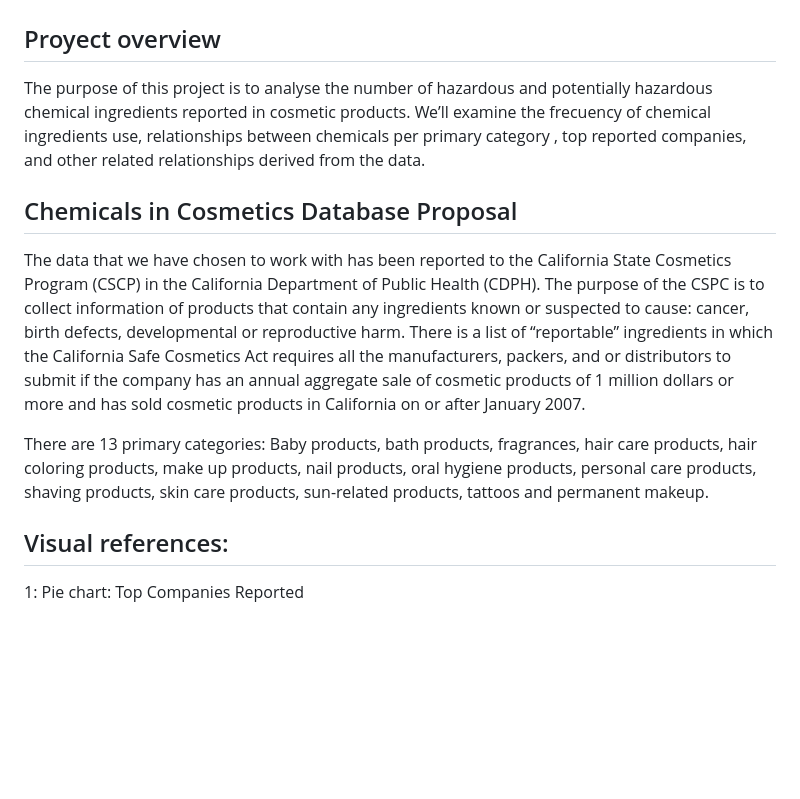
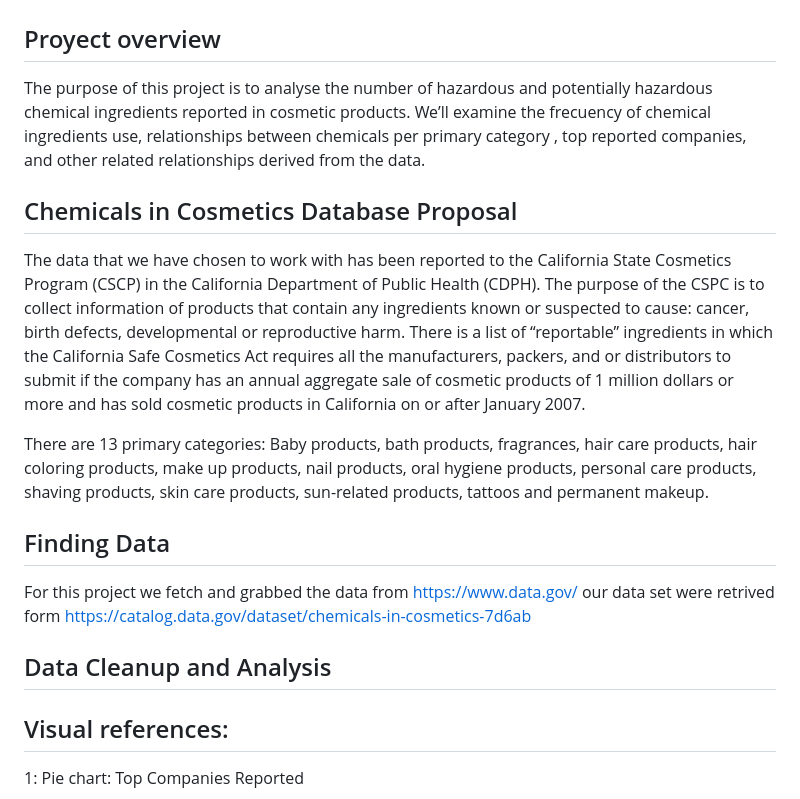
Before and after one commit to paoaleman19/Project3-JS, a Markdown page: README.md, the part around the change. Drawn GitHub-style; blank space fills up the shorter version.

```diff
--- a/README.md
+++ b/README.md
@@ -3,15 +3,19 @@
 ## Project 3 using Java Script
 
 ## Proyect overview
-
-The purpose of this project is to analyse the number of  hazardous and potentially hazardous chemical ingredients reported in cosmetic products. We’ll examine the frecuency of chemical ingredients use, relationships between chemicals per primary category , top reported companies,  and other related relationships derived from the data.
+The purpose of this project is to analyse the number of   hazardous and potentially hazardous chemical ingredients reported in cosmetic products. We’ll examine the frecuency of chemical ingredients use, relationships between chemicals per primary category , top reported companies,  and other related relationships derived from the data.
 
 ## Chemicals in Cosmetics Database Proposal
-
 The data that we have chosen to work with has been reported to the California State Cosmetics Program (CSCP) in the California Department of Public Health (CDPH).
 The purpose of the CSPC is to collect information of products that contain any ingredients known or suspected to cause: cancer, birth defects, developmental or reproductive harm. There is a list of “reportable” ingredients in which the California Safe Cosmetics Act requires all the manufacturers, packers, and or distributors to submit if the company has an annual aggregate sale of cosmetic products of 1 million dollars or more and has sold cosmetic products in California on or after January 2007.
 
 There are 13 primary categories: Baby products, bath products, fragrances, hair care products, hair coloring products, make up products, nail products, oral hygiene products, personal care products, shaving products, skin care products, sun-related products, tattoos and permanent makeup.
+
+## Finding Data
+For this project we fetch and grabbed the data from  https://www.data.gov/ our data set were retrived form https://catalog.data.gov/dataset/chemicals-in-cosmetics-7d6ab
+
+## Data Cleanup and Analysis
+
 
 ## Visual references:
 
```
